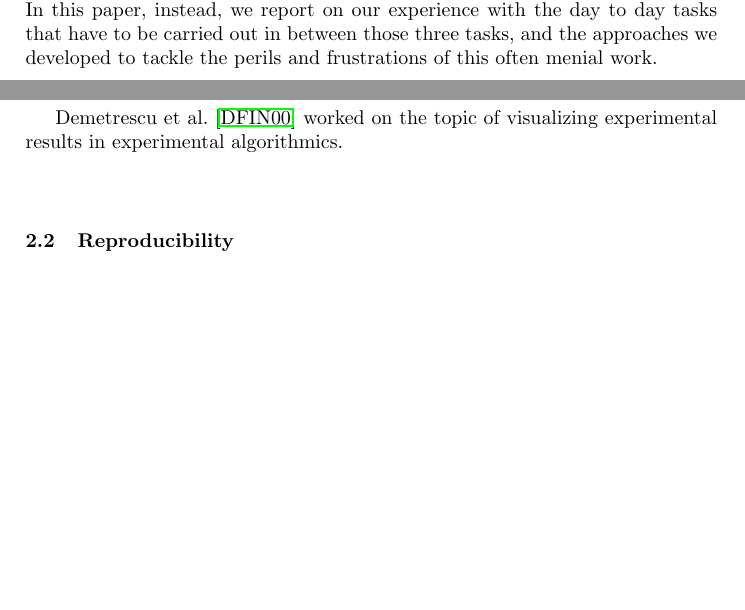
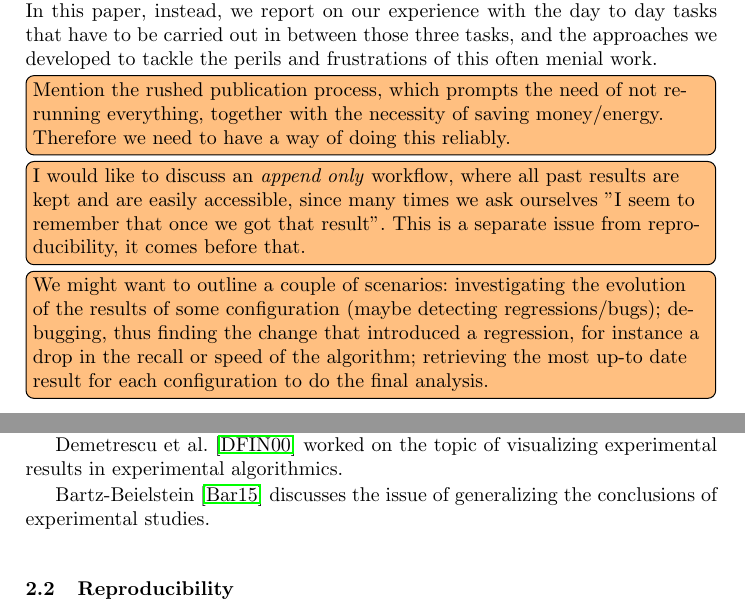
Before and after one commit to Cecca/running-experiments, a LaTeX paper (running-experiments.tex): two parts of pages 1 and 2 of 6, joined at a grey line, cut so that both start at the same text, the shorter picture padded with empty space. Compiled offline with pdfLaTeX.

Commit message:
Add a couple other todos

```diff
--- a/running-experiments.tex
+++ b/running-experiments.tex
@@ -58,6 +58,20 @@ tasks that have to be carried out in between those three tasks, and
 the approaches we developed to tackle the perils and frustrations of this
 often menial work.
 
+\cetodo{Mention the rushed publication process, which prompts the need
+of not rerunning everything, together with the necessity of saving
+money/energy. Therefore we need to have a way of doing this reliably.}
+\cetodo{I would like to discuss an \emph{append only} workflow, where
+all past results are kept and are easily accessible, since many times
+we ask ourselves "I seem to remember that once we got that result".
+This is a separate issue from reproducibility, it comes before that.}
+\cetodo{We might want to outline a couple of scenarios: investigating
+the evolution of the results of some configuration (maybe detecting
+regressions/bugs); debugging, thus finding the change that introduced a
+regression, for instance a drop in the recall or speed of the algorithm;
+retrieving the most up-to date result for each configuration to do the final
+analysis.}
+
 \section{Related work}
 
 \subsection{Experimental algorithmics}
@@ -104,6 +118,9 @@ experimental evaluation~\cite{DBLP:conf/dagstuhl/2000ea}.
 
 Demetrescu et al.~\cite{DBLP:conf/dagstuhl/DemetrescuFIN00} worked on
 the topic of visualizing experimental results in experimental algorithmics.
+
+Bartz-Beielstein~\cite{DBLP:reference/sp/Bartz-Beielstein15} discusses
+the issue of generalizing the conclusions of experimental studies.
 
 \subsection{Reproducibility}
 
```
Also changed, not shown: references.bib (+17 -0 lines).
